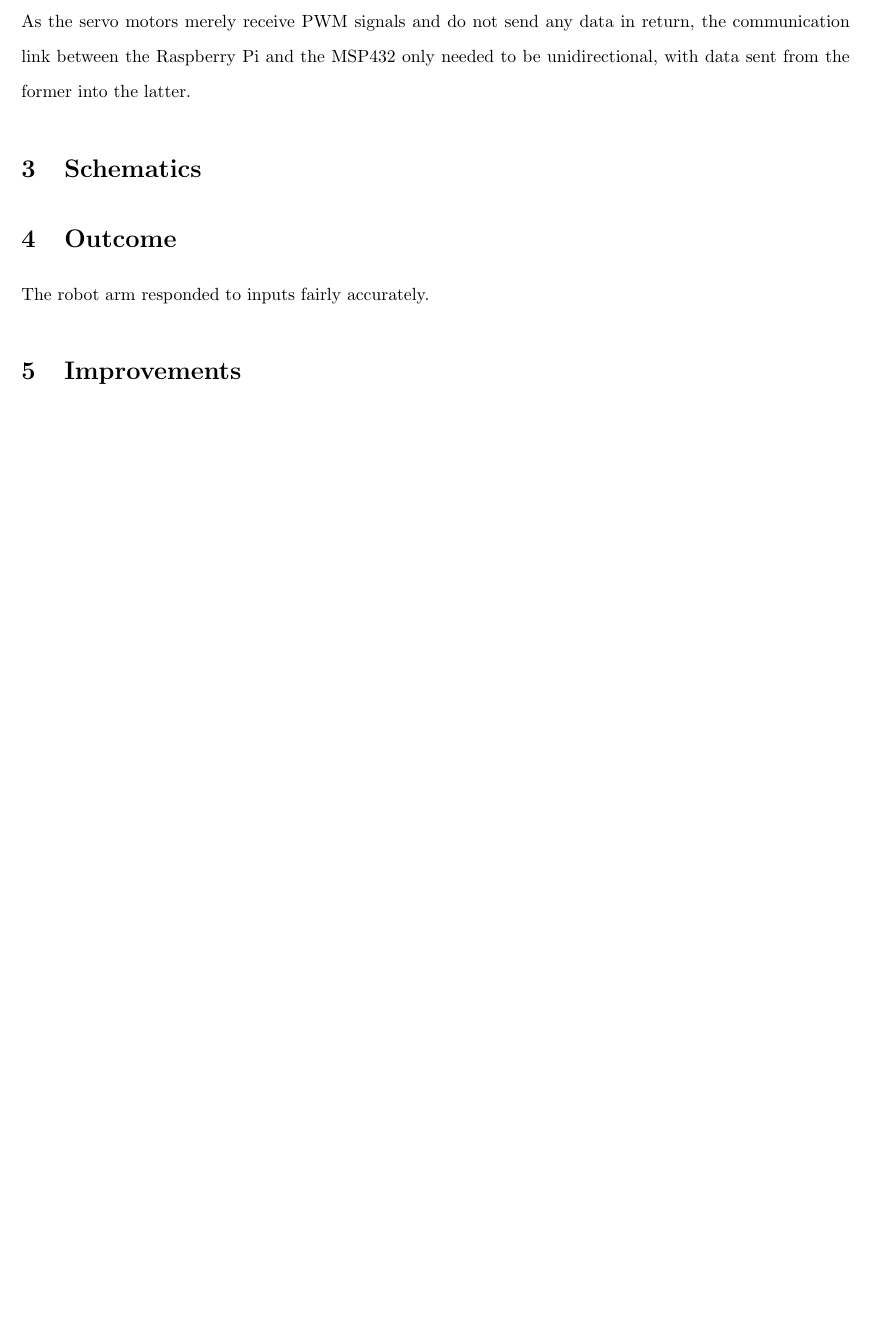
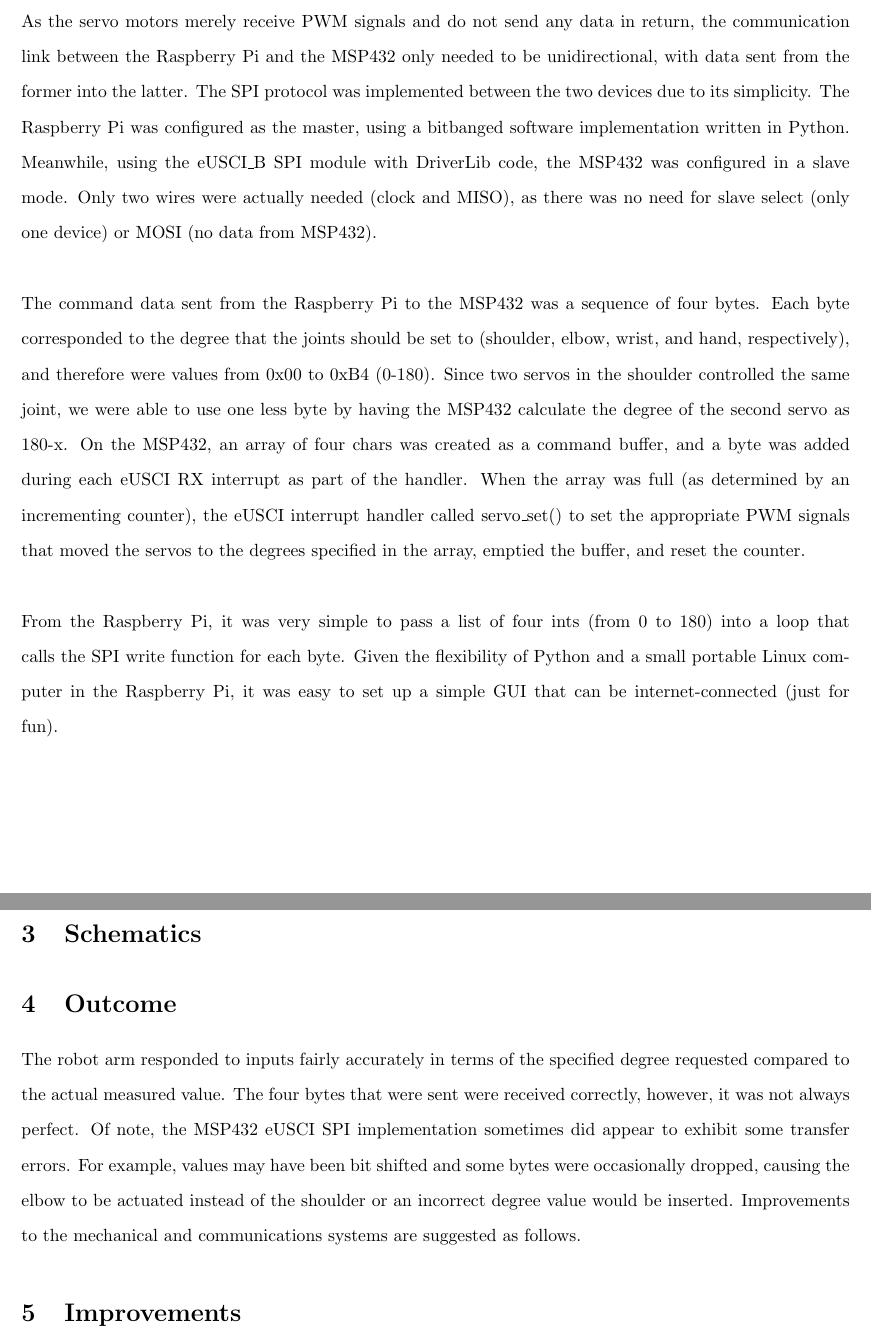
Before and after one commit to antonpaquin/EC450-proj, a LaTeX document (report.tex): part of page 2 of 3 before the commit and two parts of pages 2 and 3 of 3 after it, the two joined at a grey line, cut so that both start at the same text, the shorter picture padded with empty space. Compiled offline with pdfLaTeX.

```diff
--- a/report.tex
+++ b/report.tex
@@ -34,11 +32,18 @@
 \subsection{SPI/Raspberry Pi}
 
 As the servo motors merely receive PWM signals and do not send any data in return, the communication link between the Raspberry Pi and the MSP432 only needed to be unidirectional, with data sent from the former into the latter.
+The SPI protocol was implemented between the two devices due to its simplicity. The Raspberry Pi was configured as the master, using a bitbanged software implementation written in Python. Meanwhile, using the eUSCI\_B SPI module with DriverLib code, the MSP432 was configured in a slave mode. Only two wires were actually needed (clock and MISO), as there was no need for slave select (only one device) or MOSI (no data from MSP432). \\ \newline
+The command data sent from the Raspberry Pi to the MSP432 was a sequence of four bytes. Each byte corresponded to the degree that the joints should be set to (shoulder, elbow, wrist, and hand, respectively), and therefore were values from 0x00 to 0xB4 (0\--180). Since two servos in the shoulder controlled the same joint, we were able to use one less byte by having the MSP432 calculate the degree of the second servo as 180\--x. On the MSP432, an array of four chars was created as a command buffer, and a byte was added during each eUSCI RX interrupt as part of the handler. When the array was full (as determined by an incrementing counter), the eUSCI interrupt handler called servo\_set() to set the appropriate PWM signals that moved the servos to the degrees specified in the array, emptied the buffer, and reset the counter. \\ \newline
+From the Raspberry Pi, it was very simple to pass a list of four ints (from 0 to 180) into a loop that calls the SPI write function for each byte. Given the flexibility of Python and a small portable Linux computer in the Raspberry Pi, it was easy to set up a simple GUI that can be internet-connected (just for fun).
+
+
+
+
 
 \section{Schematics}
 
 \section{Outcome}
 
-The robot arm responded to inputs fairly accurately.
+The robot arm responded to inputs fairly accurately in terms of the specified degree requested compared to the actual measured value. The four bytes that were sent were received correctly, however, it was not always perfect. Of note, the MSP432 eUSCI SPI implementation sometimes did appear to exhibit some transfer errors. For example, values may have been bit shifted and some bytes were occasionally dropped, causing the elbow to be actuated instead of the shoulder or an incorrect degree value would be inserted. Improvements to the mechanical and communications systems are suggested as follows.
 
 \section{Improvements}
```
Also changed, not shown: report.pdf, report.tex (10 more changed lines), 3 other files.
